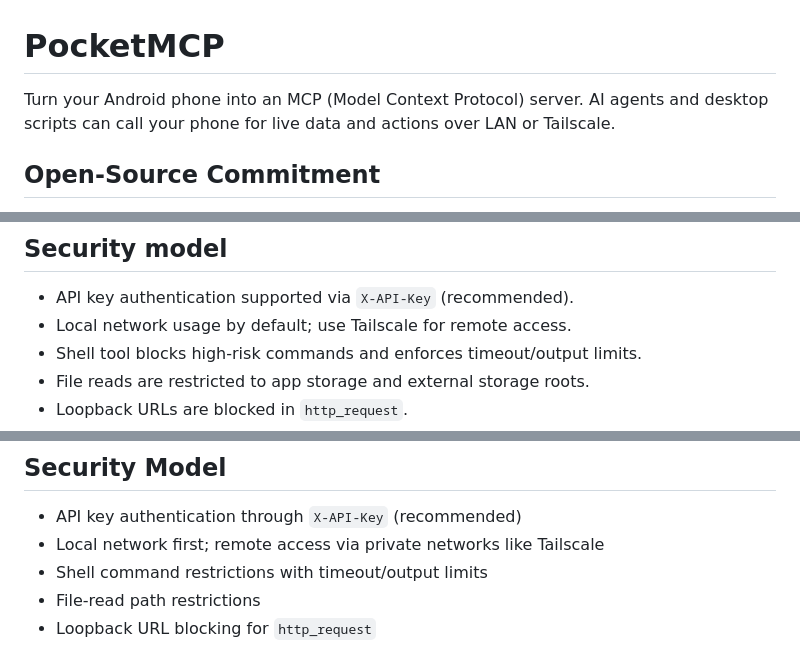
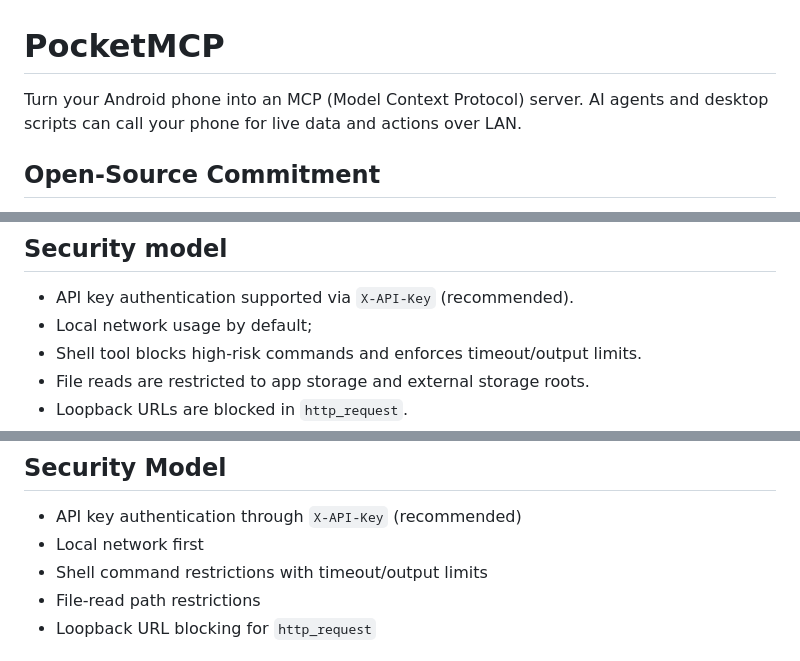
Before and after one commit to axonixtools/PocketMCP, a Markdown page: README.md, 3 parts joined by grey strips. Rendered like a GitHub page.

Commit message:
Update README to remove Tailscale reference
Removed mention of Tailscale for remote access in the README.

```diff
--- a/README.md
+++ b/README.md
@@ -1,7 +1,7 @@
 # PocketMCP
 
 Turn your Android phone into an MCP (Model Context Protocol) server.
-AI agents and desktop scripts can call your phone for live data and actions over LAN or Tailscale.
+AI agents and desktop scripts can call your phone for live data and actions over LAN.
 
 ## Open-Source Commitment
 
@@ -84,7 +84,7 @@ The project is MIT-licensed and community contributions are welcome.
 ## Security model
 
 - API key authentication supported via `X-API-Key` (recommended).
-- Local network usage by default; use Tailscale for remote access.
+- Local network usage by default;
 - Shell tool blocks high-risk commands and enforces timeout/output limits.
 - File reads are restricted to app storage and external storage roots.
 - Loopback URLs are blocked in `http_request`.
@@ -183,7 +183,7 @@ Some tools require Android special permissions or services:
 ## Security Model
 
 - API key authentication through `X-API-Key` (recommended)
-- Local network first; remote access via private networks like Tailscale
+- Local network first
 - Shell command restrictions with timeout/output limits
 - File-read path restrictions
 - Loopback URL blocking for `http_request`
```
